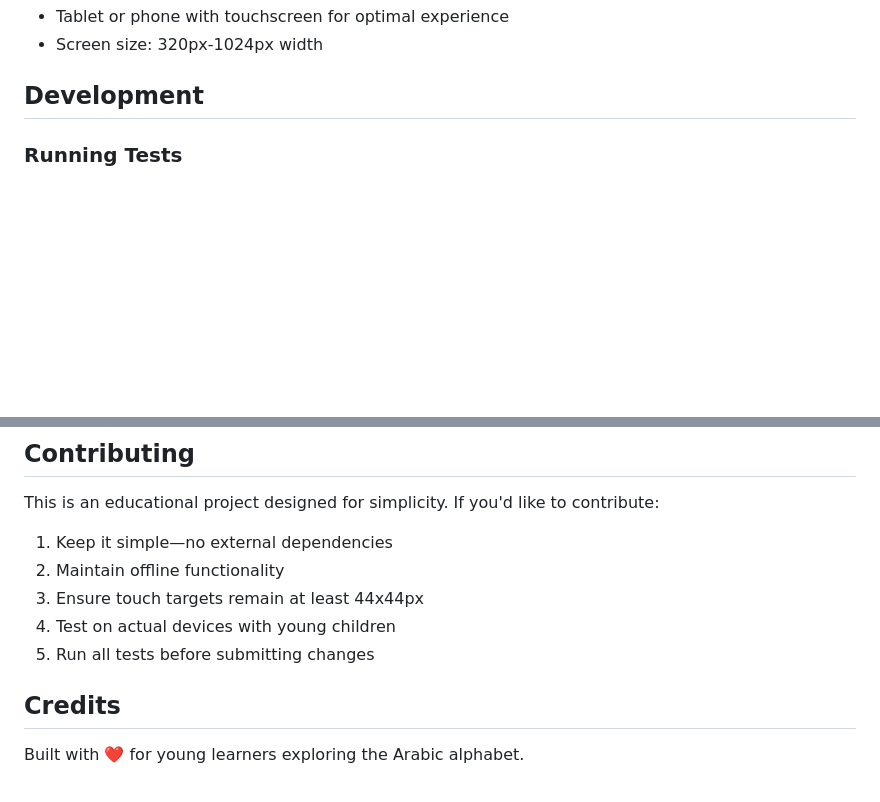
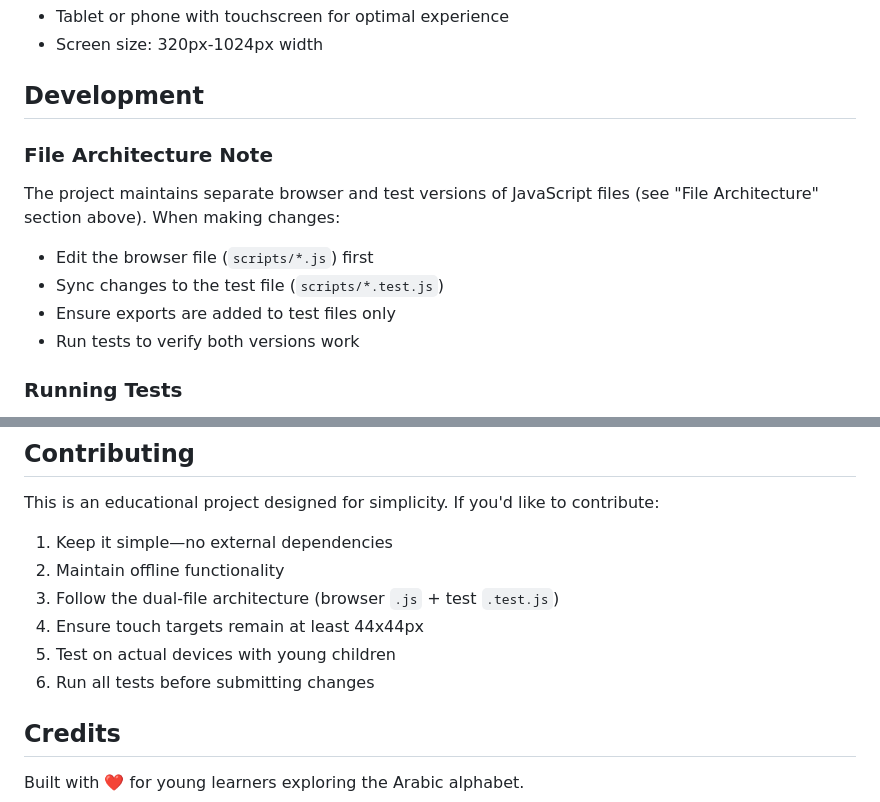
Before and after one commit to adityaaries23/Hijaiyah-Learning-Web-application, a Markdown page: README.md, 2 parts joined by grey strips. GitHub-like rendering; blank space fills up the shorter version.

```diff
--- a/README.md
+++ b/README.md
@@ -74,6 +119,14 @@ Tested and working on:
 - Screen size: 320px-1024px width
 
 ## Development
+
+### File Architecture Note
+
+The project maintains separate browser and test versions of JavaScript files (see "File Architecture" section above). When making changes:
+- Edit the browser file (`scripts/*.js`) first
+- Sync changes to the test file (`scripts/*.test.js`)
+- Ensure exports are added to test files only
+- Run tests to verify both versions work
 
 ### Running Tests
 
@@ -158,9 +211,10 @@ This is an educational project designed for simplicity. If you'd like to contrib
 
 1. Keep it simple—no external dependencies
 2. Maintain offline functionality
-3. Ensure touch targets remain at least 44x44px
-4. Test on actual devices with young children
-5. Run all tests before submitting changes
+3. Follow the dual-file architecture (browser `.js` + test `.test.js`)
+4. Ensure touch targets remain at least 44x44px
+5. Test on actual devices with young children
+6. Run all tests before submitting changes
 
 ## Credits
 
```
Also changed, not shown: other parts of README.md (+48 -3 lines).
